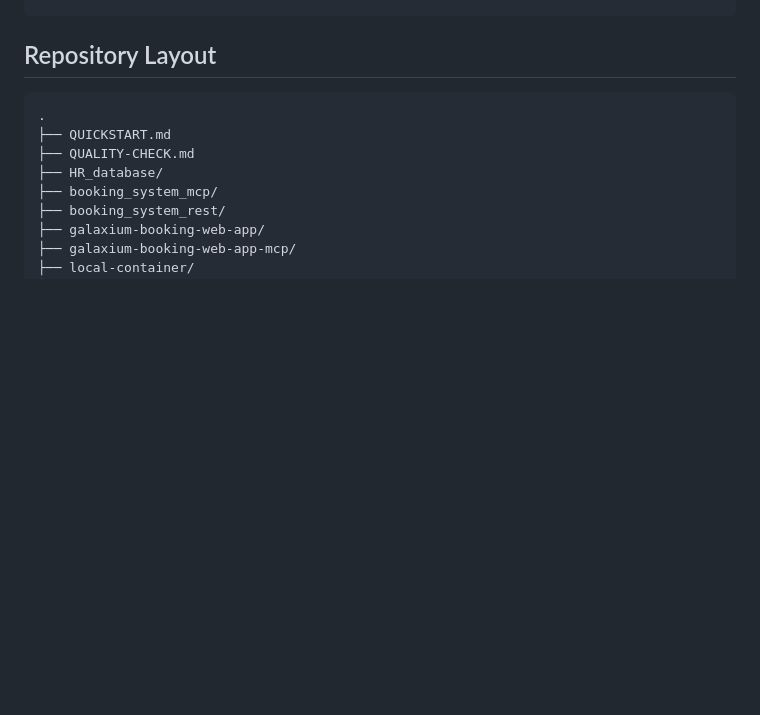
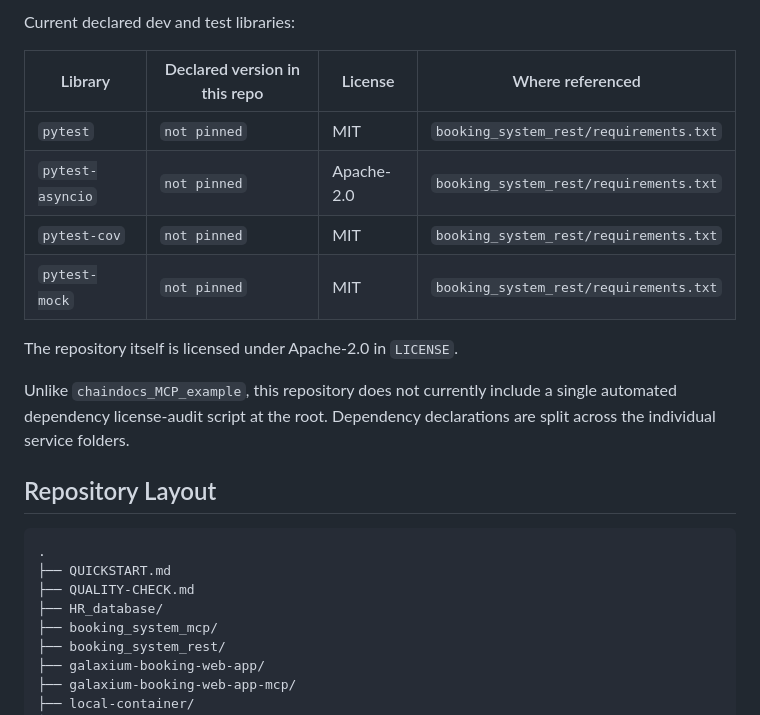
Before and after one commit to thomassuedbroecker/galaxium-travels-infrastructure-tsuedbro, a Markdown page: README.md, the part around one of its changes. Drawn GitHub-style; blank space fills up the shorter version.

````diff
--- a/README.md
+++ b/README.md
@@ -175,3 +214,18 @@ bash testing/automation/run-webui-auth-matrix.sh --env-file testing/webui_matrix
+Current declared dev and test libraries:
+
+| Library | Declared version in this repo | License | Where referenced |
+| --- | --- | --- | --- |
+| `pytest` | `not pinned` | MIT | `booking_system_rest/requirements.txt` |
+| `pytest-asyncio` | `not pinned` | Apache-2.0 | `booking_system_rest/requirements.txt` |
+| `pytest-cov` | `not pinned` | MIT | `booking_system_rest/requirements.txt` |
+| `pytest-mock` | `not pinned` | MIT | `booking_system_rest/requirements.txt` |
+
+The repository itself is licensed under Apache-2.0 in `LICENSE`.
+
+Unlike `chaindocs_MCP_example`, this repository does not currently include a
+single automated dependency license-audit script at the root. Dependency
+declarations are split across the individual service folders.
+
 ## Repository Layout
 
 ```text
````
Also changed, not shown: other parts of README.md (+39 -0 lines).
